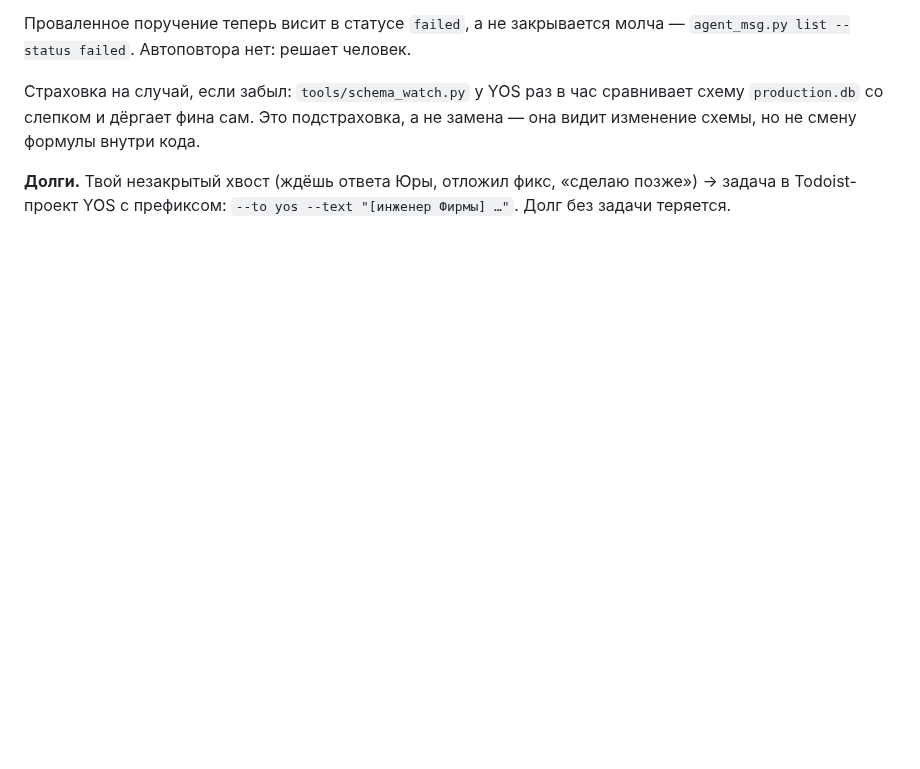
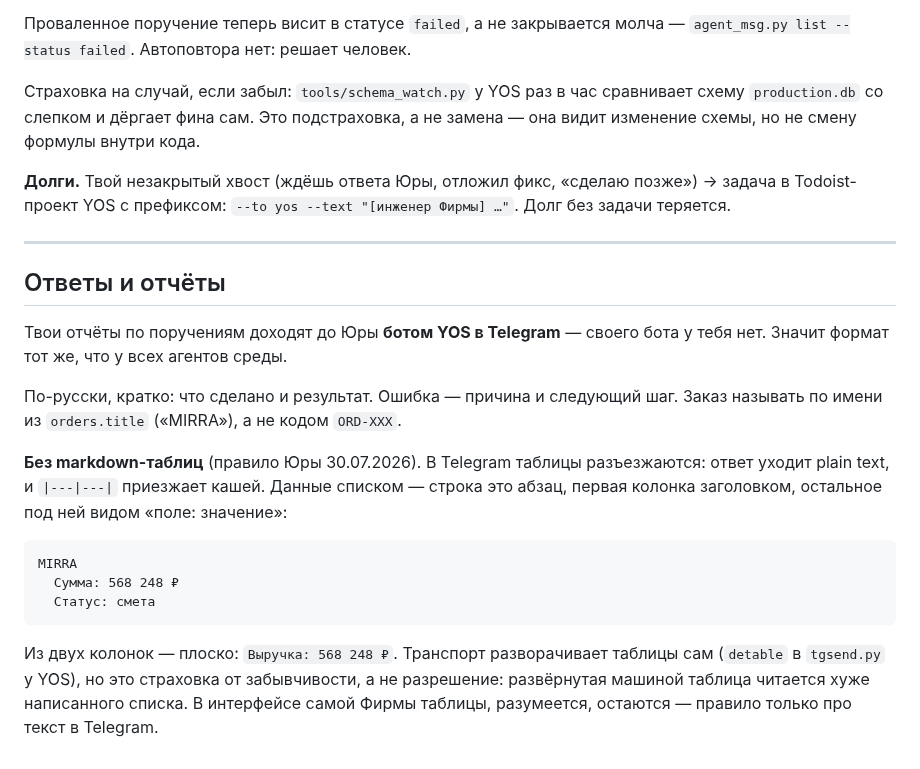
Before and after one commit to pbpbclub/firma, a Markdown page: CLAUDE.md, the part around the change. Drawn GitHub-style; blank space fills up the shorter version.

Commit message:
правило формата ответов: без markdown-таблиц в Telegram
Раздела про формат ответов не было вовсе, а отчёты инженера доходят до Юры ботом
YOS — то есть тем же каналом, где таблицы разъезжаются. Правило общее для всех
агентов среды (решение Юры 30.07.2026), в интерфейсе Фирмы таблицы остаются.

````diff
--- a/CLAUDE.md
+++ b/CLAUDE.md
@@ -484,3 +484,28 @@ python3 /opt/ai-os/tools/agent_msg.py list --status new                        #
 
 **Долги.** Твой незакрытый хвост (ждёшь ответа Юры, отложил фикс, «сделаю позже») → задача в
 Todoist-проект YOS с префиксом: `--to yos --text "[инженер Фирмы] …"`. Долг без задачи теряется.
+
+---
+
+## Ответы и отчёты
+
+Твои отчёты по поручениям доходят до Юры **ботом YOS в Telegram** — своего бота у тебя нет.
+Значит формат тот же, что у всех агентов среды.
+
+По-русски, кратко: что сделано и результат. Ошибка — причина и следующий шаг. Заказ
+называть по имени из `orders.title` («MIRRA»), а не кодом `ORD-XXX`.
+
+**Без markdown-таблиц** (правило Юры 30.07.2026). В Telegram таблицы разъезжаются: ответ
+уходит plain text, и `|---|---|` приезжает кашей. Данные списком — строка это абзац, первая
+колонка заголовком, остальное под ней видом «поле: значение»:
+
+```
+MIRRA
+  Сумма: 568 248 ₽
+  Статус: смета
+```
+
+Из двух колонок — плоско: `Выручка: 568 248 ₽`. Транспорт разворачивает таблицы сам
+(`detable` в `tgsend.py` у YOS), но это страховка от забывчивости, а не разрешение:
+развёрнутая машиной таблица читается хуже написанного списка. В интерфейсе самой Фирмы
+таблицы, разумеется, остаются — правило только про текст в Telegram.
````
